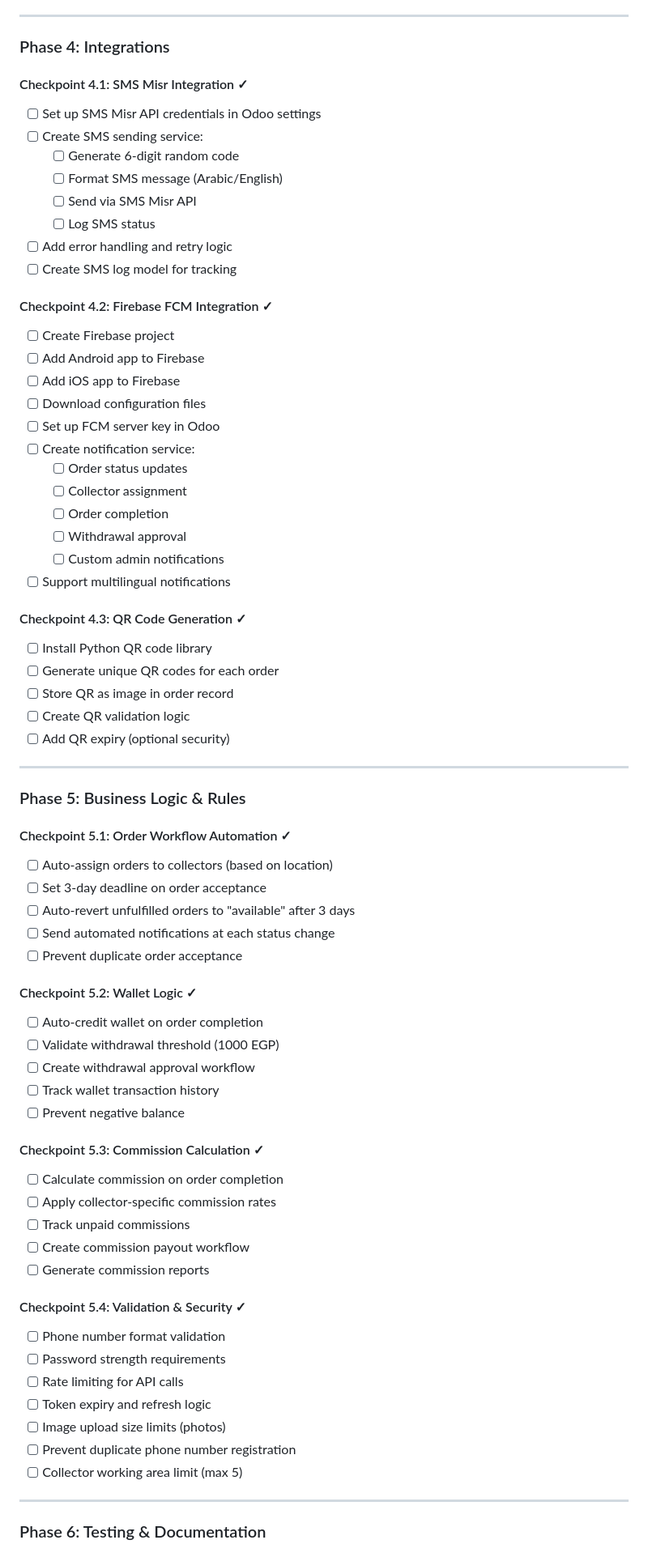
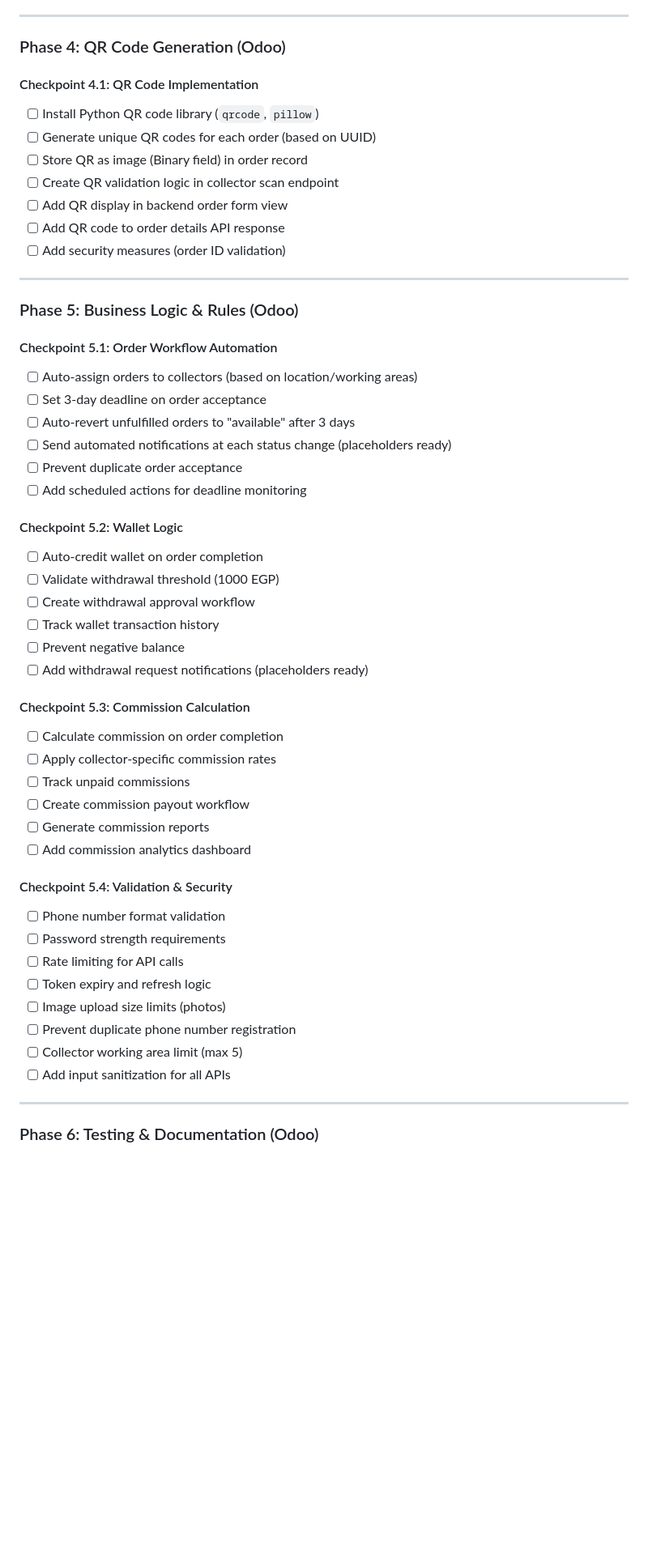
Before and after one commit to sabryyoussef/cyclex_odoo18, a Markdown page: planning/CycleX_Development_Plan.md, the part around the change printed below. Shown: that part at 81% size. Rendered like a GitHub page; blank space fills up the shorter version.

```diff
--- a/planning/CycleX_Development_Plan.md
+++ b/planning/CycleX_Development_Plan.md
@@ -295,65 +295,46 @@
 
 ---
 
-### Phase 4: Integrations
+### Phase 4: QR Code Generation (Odoo)
 
-#### Checkpoint 4.1: SMS Misr Integration ✓
-- [ ] Set up SMS Misr API credentials in Odoo settings
-- [ ] Create SMS sending service:
-  - [ ] Generate 6-digit random code
-  - [ ] Format SMS message (Arabic/English)
-  - [ ] Send via SMS Misr API
-  - [ ] Log SMS status
-- [ ] Add error handling and retry logic
-- [ ] Create SMS log model for tracking
-
-#### Checkpoint 4.2: Firebase FCM Integration ✓
-- [ ] Create Firebase project
-- [ ] Add Android app to Firebase
-- [ ] Add iOS app to Firebase
-- [ ] Download configuration files
-- [ ] Set up FCM server key in Odoo
-- [ ] Create notification service:
-  - [ ] Order status updates
-  - [ ] Collector assignment
-  - [ ] Order completion
-  - [ ] Withdrawal approval
-  - [ ] Custom admin notifications
-- [ ] Support multilingual notifications
-
-#### Checkpoint 4.3: QR Code Generation ✓
-- [ ] Install Python QR code library
-- [ ] Generate unique QR codes for each order
-- [ ] Store QR as image in order record
-- [ ] Create QR validation logic
-- [ ] Add QR expiry (optional security)
+#### Checkpoint 4.1: QR Code Implementation
+- [ ] Install Python QR code library (`qrcode`, `pillow`)
+- [ ] Generate unique QR codes for each order (based on UUID)
+- [ ] Store QR as image (Binary field) in order record
+- [ ] Create QR validation logic in collector scan endpoint
+- [ ] Add QR display in backend order form view
+- [ ] Add QR code to order details API response
+- [ ] Add security measures (order ID validation)
 
 ---
 
-### Phase 5: Business Logic & Rules
+### Phase 5: Business Logic & Rules (Odoo)
 
-#### Checkpoint 5.1: Order Workflow Automation ✓
-- [ ] Auto-assign orders to collectors (based on location)
+#### Checkpoint 5.1: Order Workflow Automation
+- [ ] Auto-assign orders to collectors (based on location/working areas)
 - [ ] Set 3-day deadline on order acceptance
 - [ ] Auto-revert unfulfilled orders to "available" after 3 days
-- [ ] Send automated notifications at each status change
+- [ ] Send automated notifications at each status change (placeholders ready)
 - [ ] Prevent duplicate order acceptance
+- [ ] Add scheduled actions for deadline monitoring
 
-#### Checkpoint 5.2: Wallet Logic ✓
+#### Checkpoint 5.2: Wallet Logic
 - [ ] Auto-credit wallet on order completion
 - [ ] Validate withdrawal threshold (1000 EGP)
 - [ ] Create withdrawal approval workflow
 - [ ] Track wallet transaction history
 - [ ] Prevent negative balance
+- [ ] Add withdrawal request notifications (placeholders ready)
 
-#### Checkpoint 5.3: Commission Calculation ✓
+#### Checkpoint 5.3: Commission Calculation
 - [ ] Calculate commission on order completion
 - [ ] Apply collector-specific commission rates
 - [ ] Track unpaid commissions
 - [ ] Create commission payout workflow
 - [ ] Generate commission reports
+- [ ] Add commission analytics dashboard
 
-#### Checkpoint 5.4: Validation & Security ✓
+#### Checkpoint 5.4: Validation & Security
 - [ ] Phone number format validation
 - [ ] Password strength requirements
 - [ ] Rate limiting for API calls
@@ -361,8 +342,9 @@
 - [ ] Image upload size limits (photos)
 - [ ] Prevent duplicate phone number registration
 - [ ] Collector working area limit (max 5)
+- [ ] Add input sanitization for all APIs
 
 ---
 
-### Phase 6: Testing & Documentation
+### Phase 6: Testing & Documentation (Odoo)
 
```
Also changed, not shown: other parts of planning/CycleX_Development_Plan.md (+170 -75 lines).
